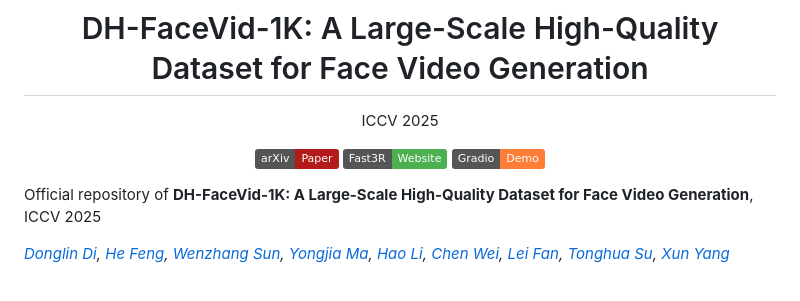
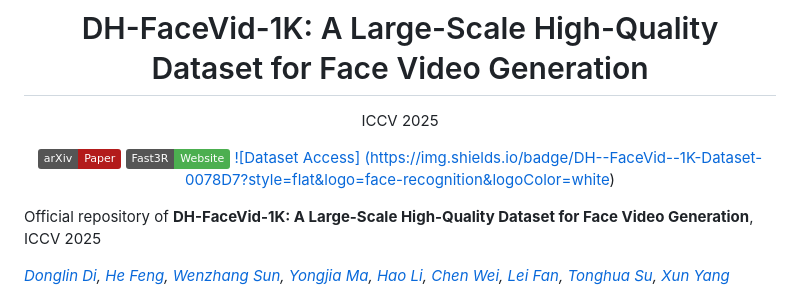
Before and after one commit to DH-FaceVid-1K/DH-FaceVid-1K, a Markdown page: README.md, the part around the change. Drawn GitHub-style; badges without logos.

```diff
--- a/README.md
+++ b/README.md
@@ -9,7 +9,7 @@
 
 [![Paper](https://img.shields.io/badge/arXiv-Paper-b31b1b?logo=arxiv&logoColor=b31b1b)](https://arxiv.org/abs/2410.07151)
 [![Project Website](https://img.shields.io/badge/Fast3R-Website-4CAF50?logo=googlechrome&logoColor=white)](https://dh-facevid-1k.github.io/DH-FaceVid-1K/)
-[![Dataset Access](https://img.shields.io/badge/Gradio-Demo-orange?style=flat&logo=Gradio&logoColor=red)](https://docs.google.com/forms/d/e/1FAIpQLSd92kS6ZdAGLoN6DvYUVUDCo7R3Oe6GNVPjQn4sDBPJH7_2_A/viewform)
+[![Dataset Access] (https://img.shields.io/badge/DH--FaceVid--1K-Dataset-0078D7?style=flat&logo=face-recognition&logoColor=white)](https://docs.google.com/forms/d/e/1FAIpQLSd92kS6ZdAGLoN6DvYUVUDCo7R3Oe6GNVPjQn4sDBPJH7_2_A/viewform)
 
 </div>
 
```
